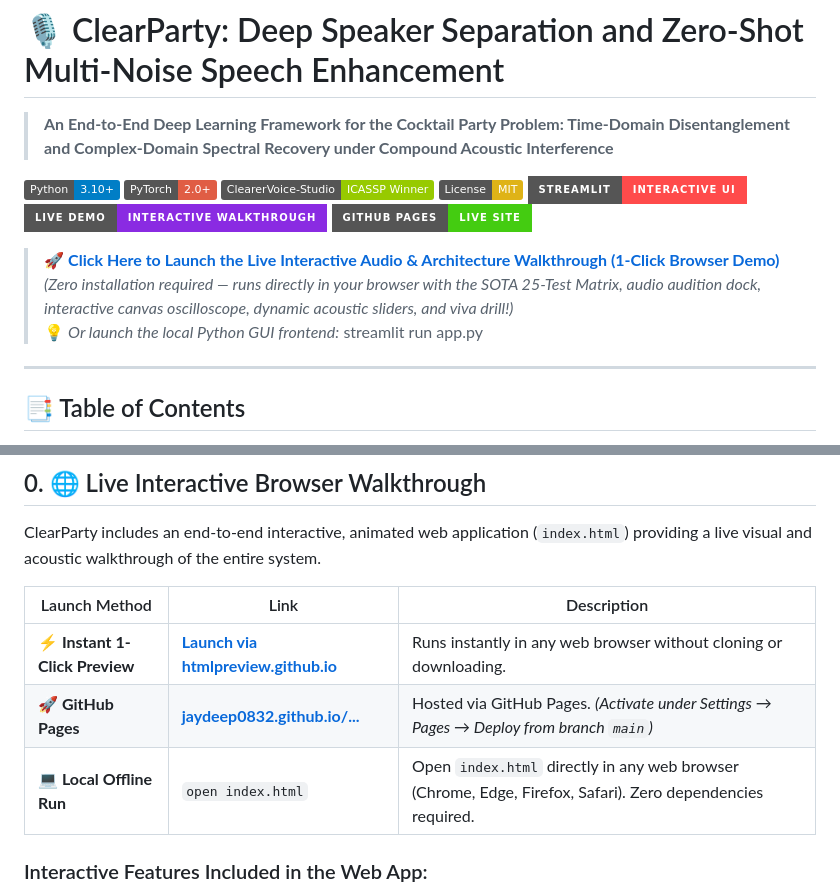
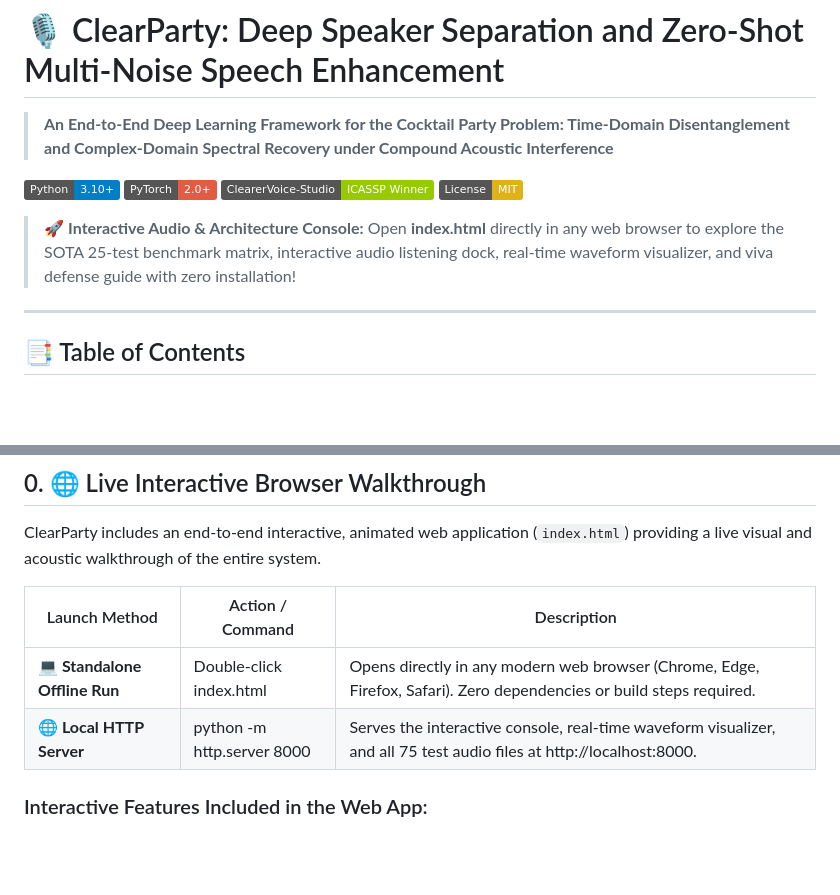
Before and after one commit to Jaydeep0832/ClearParty-Deep-Speaker-Separation-and-Zero-Shot-Multi-Noise-Speech-Enhancement, a Markdown page: README.md, 2 parts joined by grey strips. Drawn GitHub-style; badges without logos; blank space fills up the shorter version.

Commit message:
docs: remove non-functioning GitHub Pages and htmlpreview links in favor of direct local HTML run

```diff
--- a/README.md
+++ b/README.md
@@ -5,13 +5,7 @@
 [![PyTorch 2.0+](https://img.shields.io/badge/PyTorch-2.0%2B-red.svg)](https://pytorch.org/)
 [![ClearerVoice-Studio](https://img.shields.io/badge/ClearerVoice--Studio-ICASSP%20Winner-green.svg)](https://github.com/modelscope/ClearerVoice-Studio)
 [![License: MIT](https://img.shields.io/badge/License-MIT-yellow.svg)](https://opensource.org/licenses/MIT)
-[![Streamlit UI](https://img.shields.io/badge/Streamlit-Interactive%20UI-FF4B4B.svg?style=for-the-badge&logo=streamlit&logoColor=white)](app.py)
-[![Interactive Live Demo](https://img.shields.io/badge/Live%20Demo-Interactive%20Walkthrough-8A2BE2?style=for-the-badge&logo=googlechrome&logoColor=white)](https://htmlpreview.github.io/?https://github.com/Jaydeep0832/ClearParty-Deep-Speaker-Separation-and-Zero-Shot-Multi-Noise-Speech-Enhancement/blob/main/index.html)
-[![GitHub Pages](https://img.shields.io/badge/GitHub%20Pages-Live%20Site-success?style=for-the-badge&logo=github&logoColor=white)](https://jaydeep0832.github.io/ClearParty-Deep-Speaker-Separation-and-Zero-Shot-Multi-Noise-Speech-Enhancement/)
-
-> 🚀 **[Click Here to Launch the Live Interactive Audio & Architecture Walkthrough (1-Click Browser Demo)](https://htmlpreview.github.io/?https://github.com/Jaydeep0832/ClearParty-Deep-Speaker-Separation-and-Zero-Shot-Multi-Noise-Speech-Enhancement/blob/main/index.html)**
-> *(Zero installation required — runs directly in your browser with the SOTA 25-Test Matrix, audio audition dock, interactive canvas oscilloscope, dynamic acoustic sliders, and viva drill!)*
-> 💡 *Or launch the local Python GUI frontend:* streamlit run app.py
+> 🚀 **Interactive Audio & Architecture Console:** Open **index.html** directly in any web browser to explore the SOTA 25-test benchmark matrix, interactive audio listening dock, real-time waveform visualizer, and viva defense guide with zero installation!
 
 ---
 
@@ -43,11 +37,10 @@
 
 ClearParty includes an end-to-end interactive, animated web application (`index.html`) providing a live visual and acoustic walkthrough of the entire system.
 
-| Launch Method | Link | Description |
+| Launch Method | Action / Command | Description |
 |---|---|---|
-| **⚡ Instant 1-Click Preview** | **[Launch via htmlpreview.github.io](https://htmlpreview.github.io/?https://github.com/Jaydeep0832/ClearParty-Deep-Speaker-Separation-and-Zero-Shot-Multi-Noise-Speech-Enhancement/blob/main/index.html)** | Runs instantly in any web browser without cloning or downloading. |
-| **🚀 GitHub Pages** | **[jaydeep0832.github.io/...](https://jaydeep0832.github.io/ClearParty-Deep-Speaker-Separation-and-Zero-Shot-Multi-Noise-Speech-Enhancement/)** | Hosted via GitHub Pages. *(Activate under Settings → Pages → Deploy from branch `main`)* |
-| **💻 Local Offline Run** | `open index.html` | Open `index.html` directly in any web browser (Chrome, Edge, Firefox, Safari). Zero dependencies required. |
+| **💻 Standalone Offline Run** | Double-click index.html | Opens directly in any modern web browser (Chrome, Edge, Firefox, Safari). Zero dependencies or build steps required. |
+| **🌐 Local HTTP Server** | python -m http.server 8000 | Serves the interactive console, real-time waveform visualizer, and all 75 test audio files at http://localhost:8000. |
 
 ### Interactive Features Included in the Web App:
 * 🎧 **Audio Lab & Oscilloscope**: Real-time canvas waveform visualizer simulating dual vocal pitch harmonics (Male 140 Hz Baritone vs Female 240 Hz Soprano) with mode switching between mixture, isolated speakers, and Wiener-restored audio.
```
